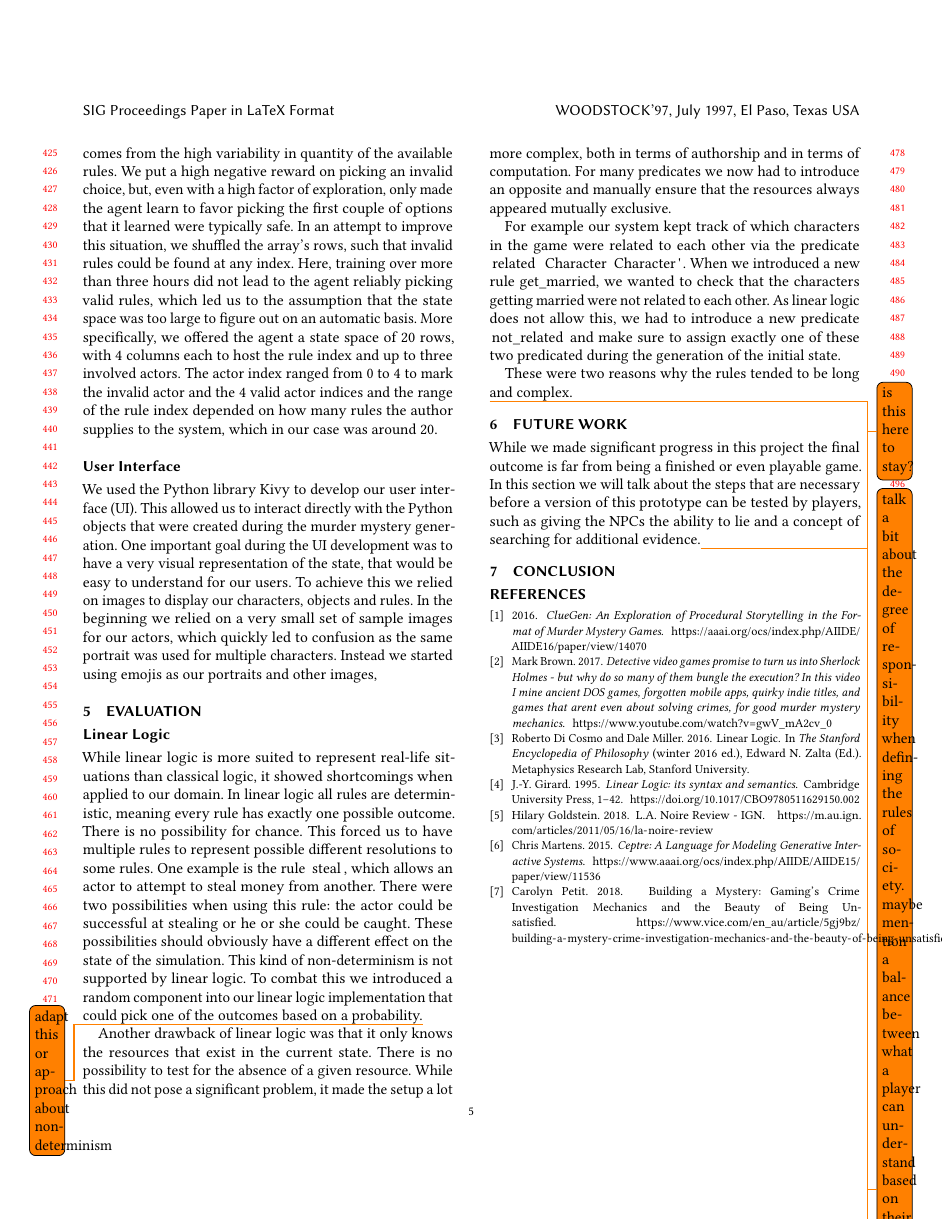
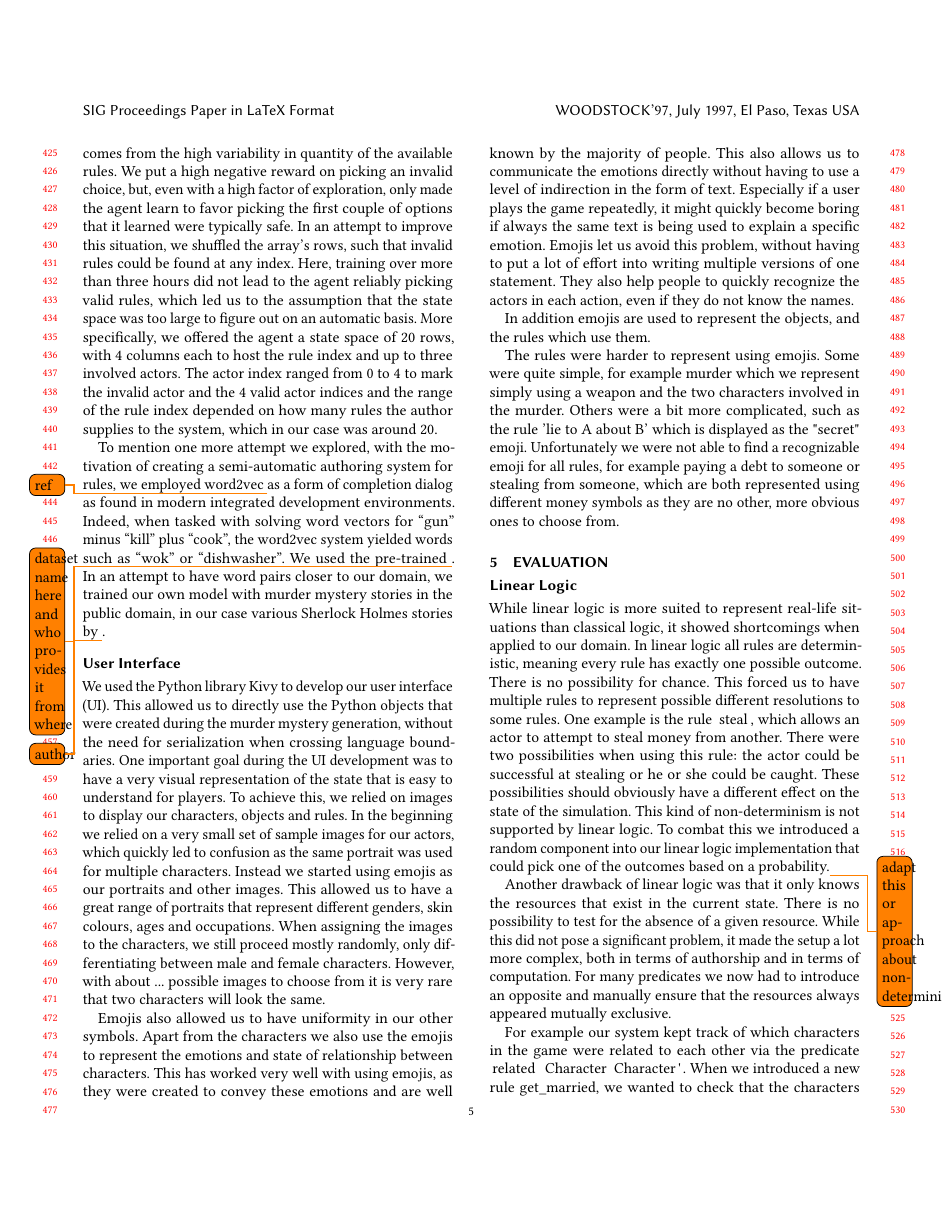
Before and after one commit to tom95/mysterious-murder-paper, a LaTeX paper (main.tex, which reads approach.tex): page 5 of 5 before the commit and page 5 of 6 after it. Compiled offline with pdfLaTeX.

Commit message:
extend part about ui

```diff
--- a/approach.tex
+++ b/approach.tex
@@ -54,11 +54,34 @@ With the MCTS agents, we hit significant performance problems as we now had to e
 
 On our way to the MCTS agents, we first built an agent system based on OpenAI's \emph{deepq} Q-learning algorithm \todo{ref}. We set up the state space to reflect all available actions flattened as a two-dimensional array of integers, where each row's first integer corresponds to the constant index of a rule and each column then corresponds to the constant index of a character. A zero in either meant that this rule was unset or this rule did not involve all three characters. The action space then provided the agent with a choice of any of these rules by picking its integer index in the state space array. The challenge that we encountered with this setup primarily comes from the high variability in quantity of the available rules. We put a high negative reward on picking an invalid choice, but, even with a high factor of exploration, only made the agent learn to favor picking the first couple of options that it learned were typically safe. In an attempt to improve this situation, we shuffled the array's rows, such that invalid rules could be found at any index. Here, training over more than three hours did not lead to the agent reliably picking valid rules, which led us to the assumption that the state space was too large to figure out on an automatic basis. More specifically, we offered the agent a state space of 20 rows, with 4 columns each to host the rule index and up to three involved actors. The actor index ranged from 0 to 4 to mark the invalid actor and the 4 valid actor indices and the range of the rule index depended on how many rules the author supplies to the system, which in our case was around 20.
 
+To mention one more attempt we explored, with the motivation of creating a semi-automatic authoring system for rules, we employed word2vec \todo{ref} as a form of completion dialog as found in modern integrated development environments.
+Indeed, when tasked with solving word vectors for \enquote{gun} minus \enquote{kill} plus \enquote{cook}, the word2vec system yielded words such as \enquote{wok} or \enquote{dishwasher}.
+We used the pre-trained \todo{dataset name here and who provides it from where}.
+In an attempt to have word pairs closer to our domain, we trained our own model with murder mystery stories in the public domain, in our case various Sherlock Holmes stories by \todo{author}.
+
 \subsection{User Interface} \label{user_interface}
 
 We used the Python library Kivy to develop our user interface (UI).
-This allowed us to interact directly with the Python objects that were created during the murder mystery generation.
-One important goal during the UI development was to have a very visual representation of the state, that would be easy to understand for our users.
-To achieve this we relied on images to display our characters, objects and rules.
+This allowed us to directly use the Python objects that were created during the murder mystery generation, without the need for serialization when crossing language boundaries.
+One important goal during the UI development was to have a very visual representation of the state that is easy to understand for players.
+To achieve this, we relied on images to display our characters, objects and rules.
 In the beginning we relied on a very small set of sample images for our actors, which quickly led to confusion as the same portrait was used for multiple characters.
-Instead we started using emojis as our portraits and other images,
+Instead we started using emojis as our portraits and other images.
+This allowed us to have a great range of portraits that represent different genders, skin colours, ages and occupations.
+When assigning the images to the characters, we still proceed mostly randomly, only differentiating between male and female characters.
+However, with about ... possible images to choose from it is very rare that two characters will look the same.
+
+Emojis also allowed us to have uniformity in our other symbols.
+Apart from the characters we also use the emojis to represent the emotions and state of relationship between characters.
+This has worked very well with using emojis, as they were created to convey these emotions and are well known by the majority of people.
+This also allows us to communicate the emotions directly without having to use a level of indirection in the form of text.
+Especially if a user plays the game repeatedly, it might quickly become boring if always the same text is being used to explain a specific emotion.
+Emojis let us avoid this problem, without having to put a lot of effort into writing multiple versions of one statement.
+They also help people to quickly recognize the actors in each action, even if they do not know the names.
+
+In addition emojis are used to represent the objects, and the rules which use them.
+
+The rules were harder to represent using emojis.
+Some were quite simple, for example murder which we represent simply using a weapon and the two characters involved in the murder.
+Others were a bit more complicated, such as the rule 'lie to A about B' which is displayed as the "secret" emoji.
+Unfortunately we were not able to find a recognizable emoji for all rules, for example paying a debt to someone or stealing from someone, which are both represented using different money symbols as they are no other, more obvious ones to choose from.
```
